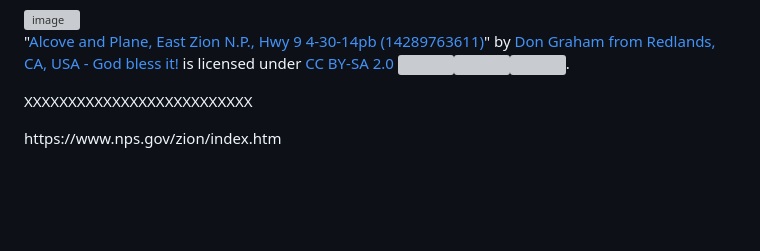
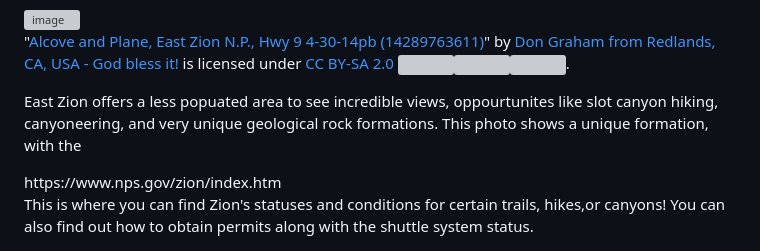
Before and after one commit to ComebackJeff/ComebackJeff.github.io, a Markdown page: README.md, the part around the change. Drawn GitHub-style; blank space fills up the shorter version; grey boxes are pictures that could not be loaded.

```diff
--- a/README.md
+++ b/README.md
@@ -21,7 +21,8 @@
 <img <img width="1660" height="1534" alt="image" src="https://github.com/user-attachments/assets/157ba79e-1002-494c-8d23-13bea5376040" />
 <p class="attribution">"<a rel="noopener noreferrer" href="https://commons.wikimedia.org/w/index.php?curid=52359718">Alcove and Plane, East Zion N.P., Hwy 9 4-30-14pb (14289763611)</a>" by <a rel="noopener noreferrer" href="https://www.flickr.com/people/23155134@N06">Don Graham from Redlands, CA, USA - God bless it!</a> is licensed under <a rel="noopener noreferrer" href="https://creativecommons.org/licenses/by-sa/2.0/?ref=openverse">CC BY-SA 2.0 <img src="https://mirrors.creativecommons.org/presskit/icons/cc.svg" style="height: 1em; margin-right: 0.125em; display: inline;" /><img src="https://mirrors.creativecommons.org/presskit/icons/by.svg" style="height: 1em; margin-right: 0.125em; display: inline;" /><img src="https://mirrors.creativecommons.org/presskit/icons/sa.svg" style="height: 1em; margin-right: 0.125em; display: inline;" /></a>.</p>
 
-<p> XXXXXXXXXXXXXXXXXXXXXXXXXX</p>
+<p> East Zion offers a less popuated area to see incredible views, oppourtunites like slot canyon hiking, canyoneering, and very unique geological rock formations. This photo shows a unique formation, with the </p>
 https://www.nps.gov/zion/index.htm
+<p> This is where you can find Zion's statuses and conditions for certain trails, hikes,or canyons! You can also find out how to obtain permits along with the shuttle system status. </p>
 </body>
 </html>
```
